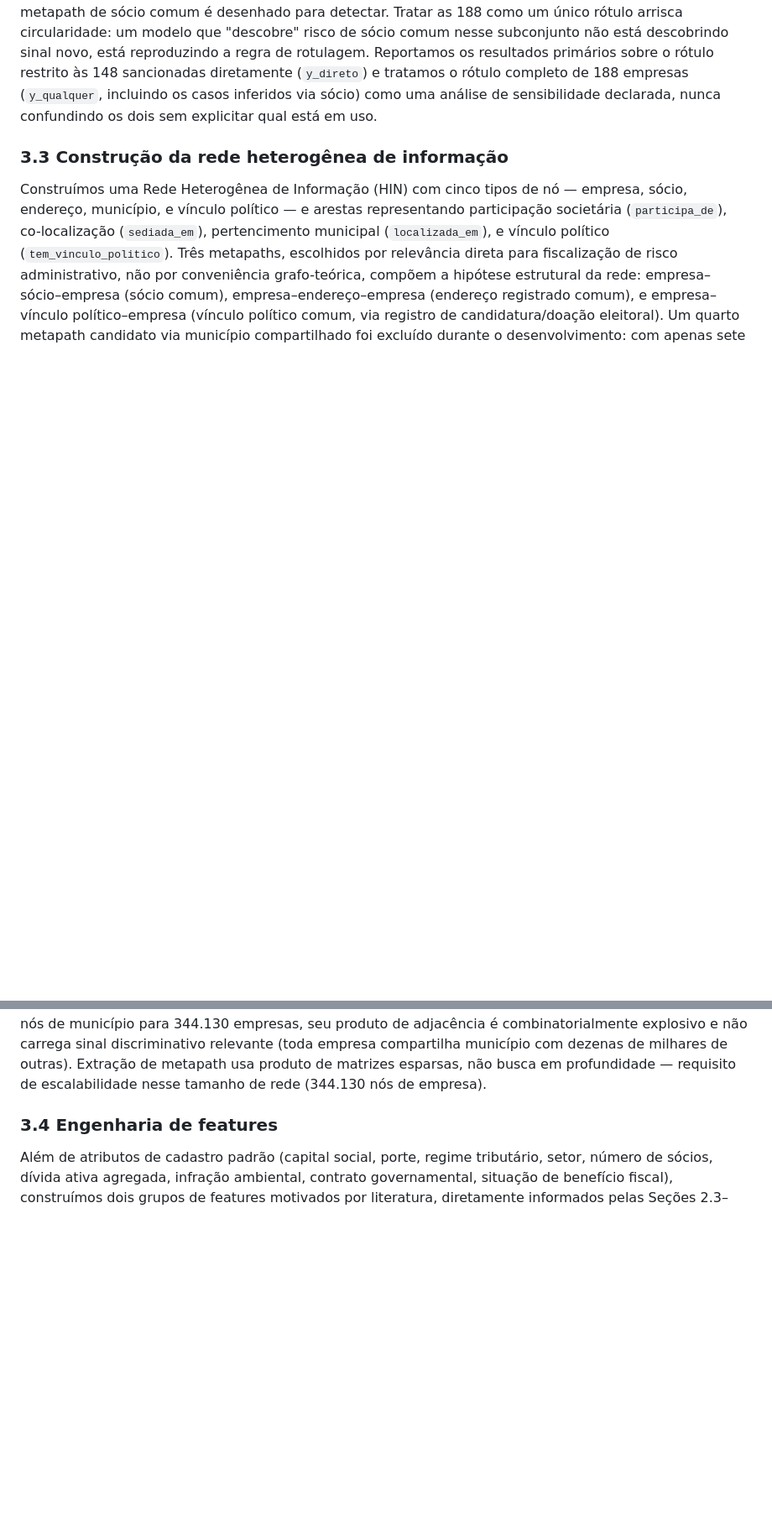
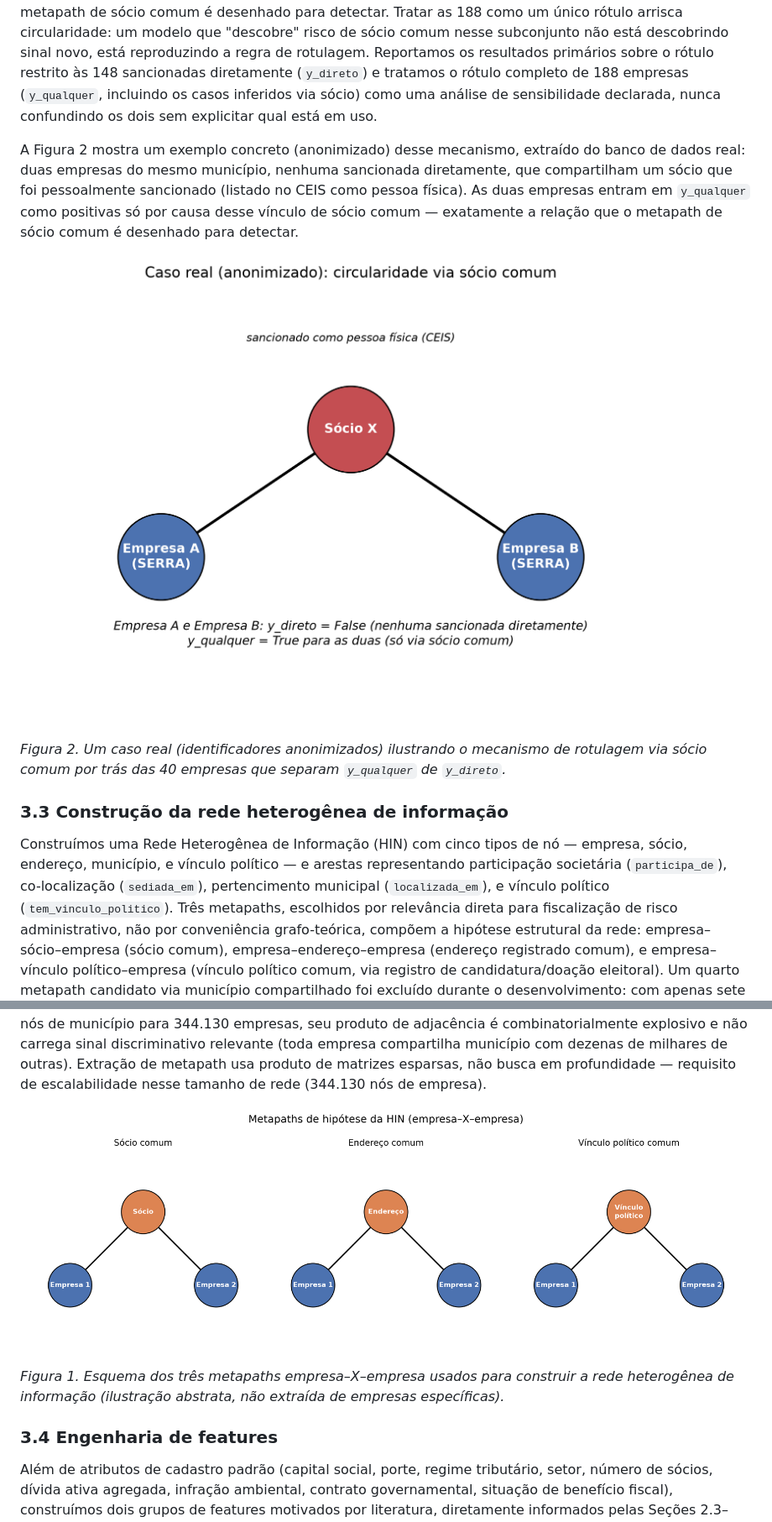
Before and after one commit to brunokobi/experimento2026, a Markdown page: docs/manuscrito/dissertacao_pt.md, 2 parts joined by grey strips. Shown at 84% size. Rendered like a GitHub page; pictures changed too: docs/manuscrito/figuras/figura1_esquema_metapaths.png (added), docs/manuscrito/figuras/figura2_caso_socio_comum.png (added); blank space fills up the shorter version.

```diff
--- a/docs/manuscrito/dissertacao_pt.md
+++ b/docs/manuscrito/dissertacao_pt.md
@@ -321,6 +321,20 @@ rótulo completo de 188 empresas (`y_qualquer`, incluindo os casos inferidos
 via sócio) como uma análise de sensibilidade declarada, nunca confundindo os
 dois sem explicitar qual está em uso.
 
+A Figura 2 mostra um exemplo concreto (anonimizado) desse mecanismo, extraído
+do banco de dados real: duas empresas do mesmo município, nenhuma sancionada
+diretamente, que compartilham um sócio que foi pessoalmente sancionado
+(listado no CEIS como pessoa física). As duas empresas entram em
+`y_qualquer` como positivas só por causa desse vínculo de sócio comum —
+exatamente a relação que o metapath de sócio comum é desenhado para
+detectar.
+
+![Exemplo real anonimizado: duas empresas (rotuladas A e B, identificadores das empresas e nome do sócio ocultados conforme o compromisso ético desta pesquisa) que compartilham um sócio pessoalmente sancionado; nenhuma das duas tem sanção direta própria.](figuras/figura2_caso_socio_comum.png)
+
+*Figura 2. Um caso real (identificadores anonimizados) ilustrando o
+mecanismo de rotulagem via sócio comum por trás das 40 empresas que separam
+`y_qualquer` de `y_direto`.*
+
 ### 3.3 Construção da rede heterogênea de informação
 
 Construímos uma Rede Heterogênea de Informação (HIN) com cinco tipos de nó —
@@ -340,6 +354,12 @@ combinatorialmente explosivo e não carrega sinal discriminativo relevante
 Extração de metapath usa produto de matrizes esparsas, não busca em
 profundidade — requisito de escalabilidade nesse tamanho de rede (344.130 nós
 de empresa).
+
+![Esquema dos três metapaths de hipótese da HIN: sócio comum, endereço comum, e vínculo político comum, cada um ligando dois nós de empresa através de um tipo de nó intermediário.](figuras/figura1_esquema_metapaths.png)
+
+*Figura 1. Esquema dos três metapaths empresa–X–empresa usados para
+construir a rede heterogênea de informação (ilustração abstrata, não
+extraída de empresas específicas).*
 
 ### 3.4 Engenharia de features
 
```
Also changed, not shown: other parts of docs/manuscrito/dissertacao_pt.md (+72 -37 lines), docs/manuscrito/paper_en.md (+85 -39 lines), 1 other file.
